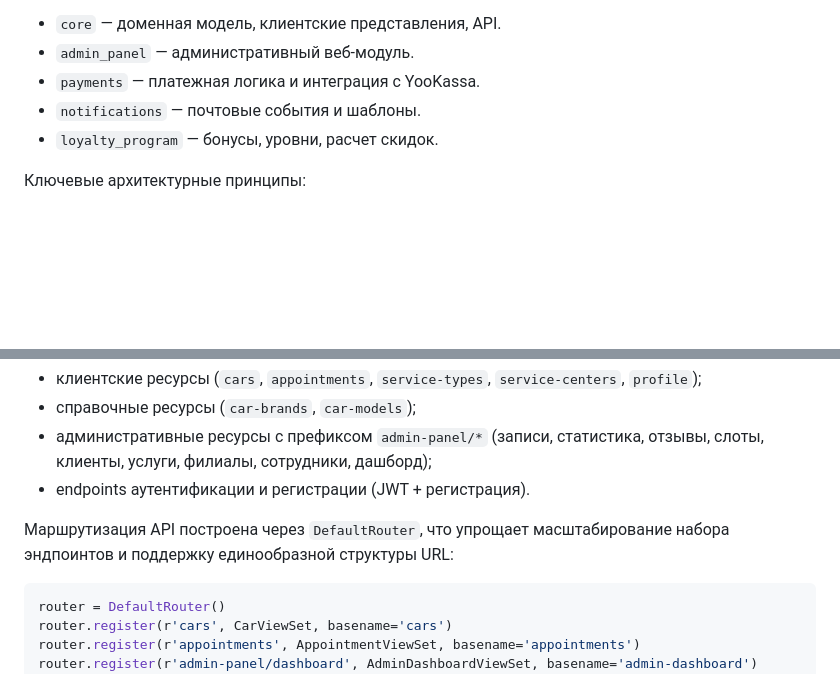
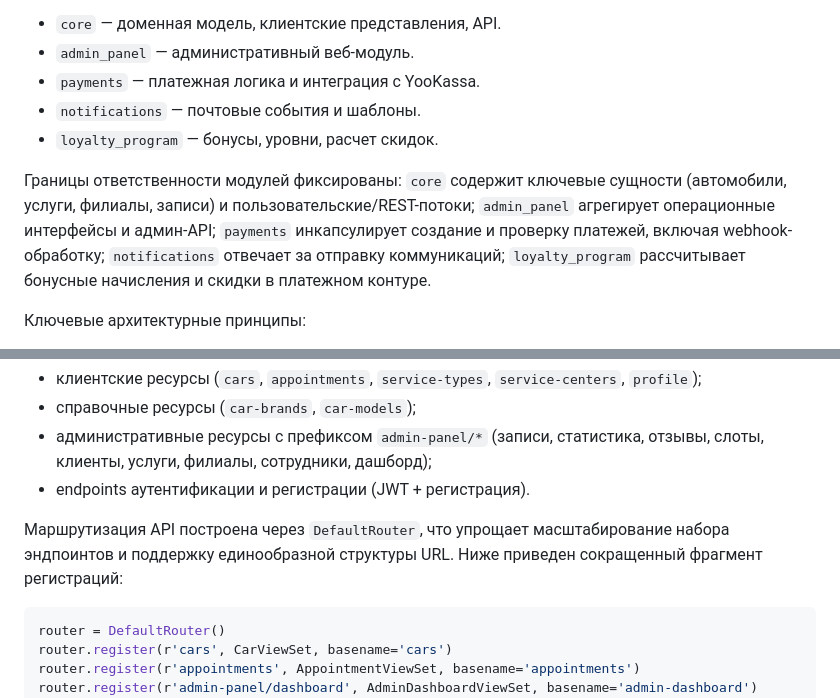
Before and after one commit to khasanyanovk/AutoService, a Markdown page: VKR_DRAFT.md, 2 parts joined by grey strips. GitHub-like rendering; blank space fills up the shorter version.

Commit message:
Clarify module boundaries and API snippet scope
Agent-Logs-Url: https://github.com/khasanyanovk/AutoService/sessions/57fa7bd9-31fa-4ee9-9d8a-eece449ae95c

Co-authored-by: khasanyanovk <112872816+khasanyanovk@users.noreply.github.com>

````diff
--- a/VKR_DRAFT.md
+++ b/VKR_DRAFT.md
@@ -195,6 +195,8 @@
 - `notifications` — почтовые события и шаблоны.
 - `loyalty_program` — бонусы, уровни, расчет скидок.
 
+Границы ответственности модулей фиксированы: `core` содержит ключевые сущности (автомобили, услуги, филиалы, записи) и пользовательские/REST-потоки; `admin_panel` агрегирует операционные интерфейсы и админ-API; `payments` инкапсулирует создание и проверку платежей, включая webhook-обработку; `notifications` отвечает за отправку коммуникаций; `loyalty_program` рассчитывает бонусные начисления и скидки в платежном контуре.
+
 Ключевые архитектурные принципы:
 - централизация бизнес-правил на backend-уровне.
 - единая модель данных для пользовательского и административного контуров.
@@ -213,7 +215,7 @@ REST API реализован на DRF и формирует единый кон
 - административные ресурсы с префиксом `admin-panel/*` (записи, статистика, отзывы, слоты, клиенты, услуги, филиалы, сотрудники, дашборд);
 - endpoints аутентификации и регистрации (JWT + регистрация).
 
-Маршрутизация API построена через `DefaultRouter`, что упрощает масштабирование набора эндпоинтов и поддержку единообразной структуры URL:
+Маршрутизация API построена через `DefaultRouter`, что упрощает масштабирование набора эндпоинтов и поддержку единообразной структуры URL. Ниже приведен сокращенный фрагмент регистраций:
 
 ```python
 router = DefaultRouter()
````
